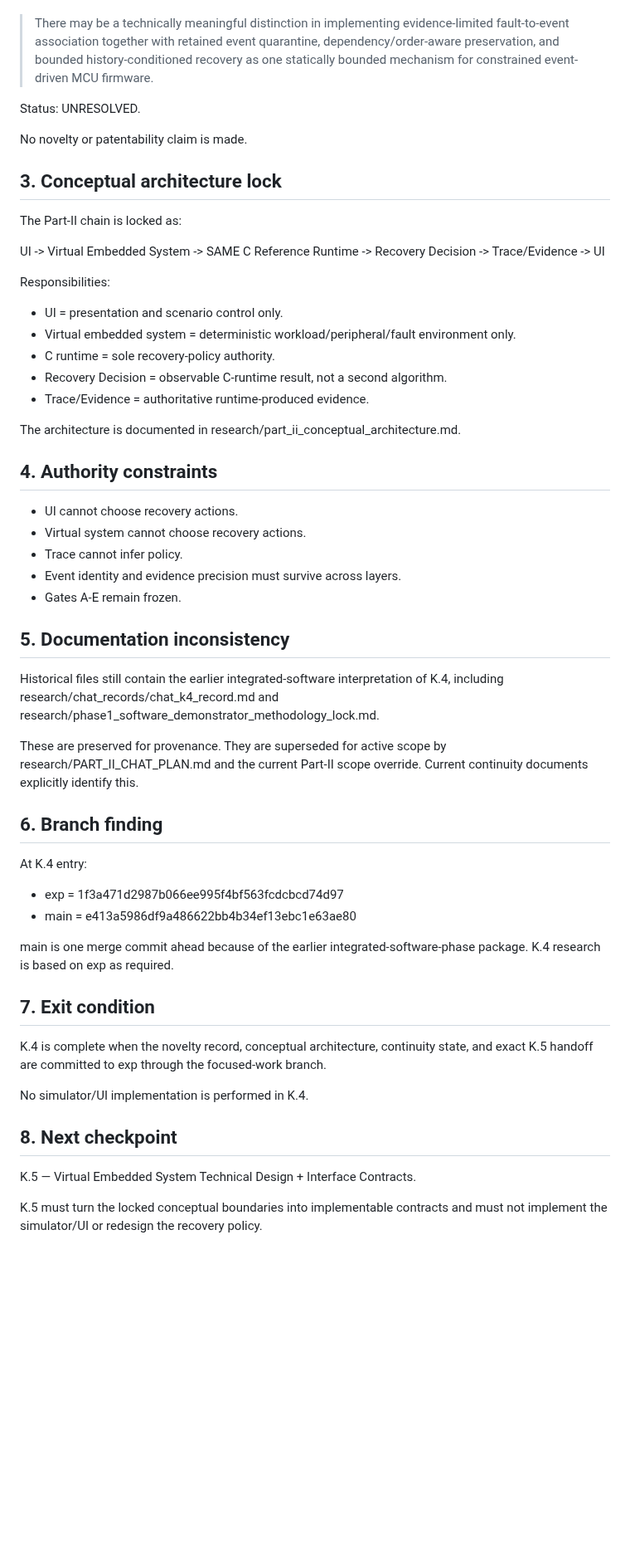
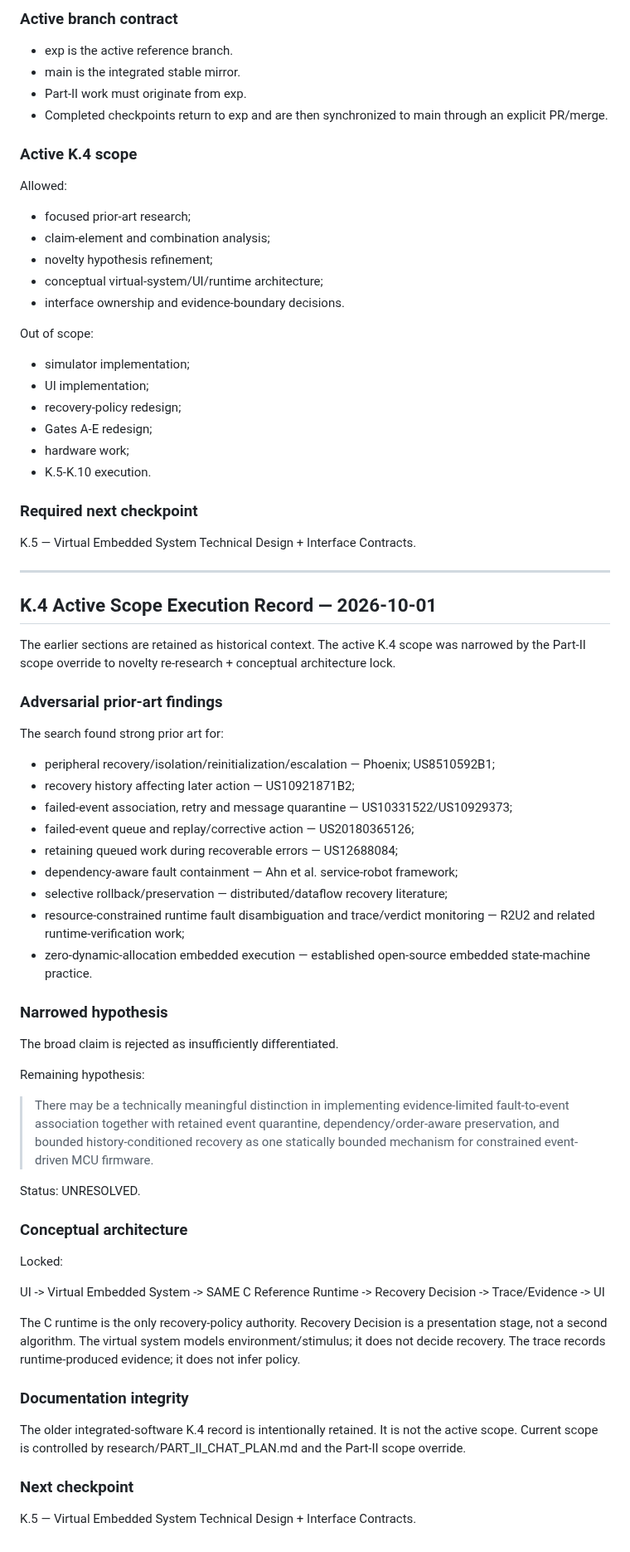
Before and after one commit to SujitSaiY2007/embedded-runtime-resilience, a Markdown page: research/chat_records/chat_k4_record.md, the part around one of its changes. Shown at 83% size. Drawn GitHub-style; blank space fills up the shorter version.

Commit message:
docs: preserve history and append active K.4 state

```diff
--- a/research/chat_records/chat_k4_record.md
+++ b/research/chat_records/chat_k4_record.md
@@ -41,56 +54,72 @@ The remaining hypothesis is narrower:
+### Active branch contract
+
+- exp is the active reference branch.
+- main is the integrated stable mirror.
+- Part-II work must originate from exp.
+- Completed checkpoints return to exp and are then synchronized to main through an explicit PR/merge.
+
+### Active K.4 scope
+
+Allowed:
+- focused prior-art research;
+- claim-element and combination analysis;
+- novelty hypothesis refinement;
+- conceptual virtual-system/UI/runtime architecture;
+- interface ownership and evidence-boundary decisions.
+
+Out of scope:
+- simulator implementation;
+- UI implementation;
+- recovery-policy redesign;
+- Gates A-E redesign;
+- hardware work;
+- K.5-K.10 execution.
+
+### Required next checkpoint
+
+K.5 — Virtual Embedded System Technical Design + Interface Contracts.
+
+
+---
+## K.4 Active Scope Execution Record — 2026-10-01
+
+The earlier sections are retained as historical context. The active K.4 scope was narrowed by the Part-II scope override to novelty re-research + conceptual architecture lock.
+
+### Adversarial prior-art findings
+
+The search found strong prior art for:
+- peripheral recovery/isolation/reinitialization/escalation — Phoenix; US8510592B1;
+- recovery history affecting later action — US10921871B2;
+- failed-event association, retry and message quarantine — US10331522/US10929373;
+- failed-event queue and replay/corrective action — US20180365126;
+- retaining queued work during recoverable errors — US12688084;
+- dependency-aware fault containment — Ahn et al. service-robot framework;
+- selective rollback/preservation — distributed/dataflow recovery literature;
+- resource-constrained runtime fault disambiguation and trace/verdict monitoring — R2U2 and related runtime-verification work;
+- zero-dynamic-allocation embedded execution — established open-source embedded state-machine practice.
+
+### Narrowed hypothesis
+
+The broad claim is rejected as insufficiently differentiated.
+
+Remaining hypothesis:
 
 > There may be a technically meaningful distinction in implementing evidence-limited fault-to-event association together with retained event quarantine, dependency/order-aware preservation, and bounded history-conditioned recovery as one statically bounded mechanism for constrained event-driven MCU firmware.
 
 Status: UNRESOLVED.
 
-No novelty or patentability claim is made.
+### Conceptual architecture
 
-## 3. Conceptual architecture lock
-
-The Part-II chain is locked as:
+Locked:
 
 UI -> Virtual Embedded System -> SAME C Reference Runtime -> Recovery Decision -> Trace/Evidence -> UI
 
-Responsibilities:
+The C runtime is the only recovery-policy authority. Recovery Decision is a presentation stage, not a second algorithm. The virtual system models environment/stimulus; it does not decide recovery. The trace records runtime-produced evidence; it does not infer policy.
 
-- UI = presentation and scenario control only.
-- Virtual embedded system = deterministic workload/peripheral/fault environment only.
-- C runtime = sole recovery-policy authority.
-- Recovery Decision = observable C-runtime result, not a second algorithm.
-- Trace/Evidence = authoritative runtime-produced evidence.
+### Documentation integrity
 
-The architecture is documented in research/part_ii_conceptual_architecture.md.
+The older integrated-software K.4 record is intentionally retained. It is not the active scope. Current scope is controlled by research/PART_II_CHAT_PLAN.md and the Part-II scope override.
 
-## 4. Authority constraints
-
-- UI cannot choose recovery actions.
-- Virtual system cannot choose recovery actions.
-- Trace cannot infer policy.
-- Event identity and evidence precision must survive across layers.
-- Gates A-E remain frozen.
-
-## 5. Documentation inconsistency
-
-Historical files still contain the earlier integrated-software interpretation of K.4, including research/chat_records/chat_k4_record.md and research/phase1_software_demonstrator_methodology_lock.md.
-
-These are preserved for provenance. They are superseded for active scope by research/PART_II_CHAT_PLAN.md and the current Part-II scope override. Current continuity documents explicitly identify this.
-
-## 6. Branch finding
-
-At K.4 entry:
-- exp = 1f3a471d2987b066ee995f4bf563fcdcbcd74d97
-- main = e413a5986df9a486622bb4b34ef13ebc1e63ae80
-
-main is one merge commit ahead because of the earlier integrated-software-phase package. K.4 research is based on exp as required.
-
-## 7. Exit condition
-
-K.4 is complete when the novelty record, conceptual architecture, continuity state, and exact K.5 handoff are committed to exp through the focused-work branch.
-
-No simulator/UI implementation is performed in K.4.
-
-## 8. Next checkpoint
+### Next checkpoint
 
 K.5 — Virtual Embedded System Technical Design + Interface Contracts.
-
-K.5 must turn the locked conceptual boundaries into implementable contracts and must not implement the simulator/UI or redesign the recovery policy.
```
Also changed, not shown: other parts of research/chat_records/chat_k4_record.md (+42 -29 lines).
